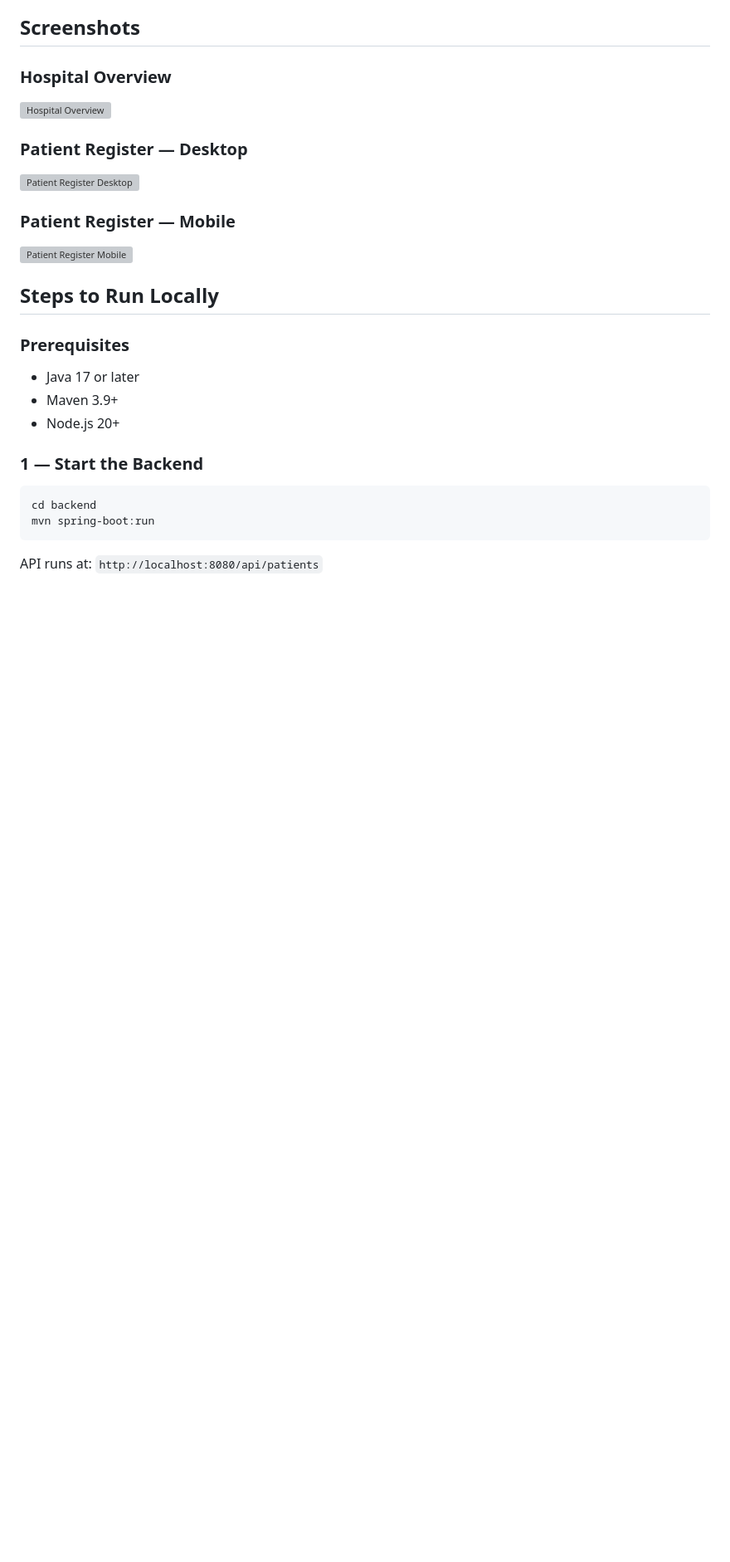
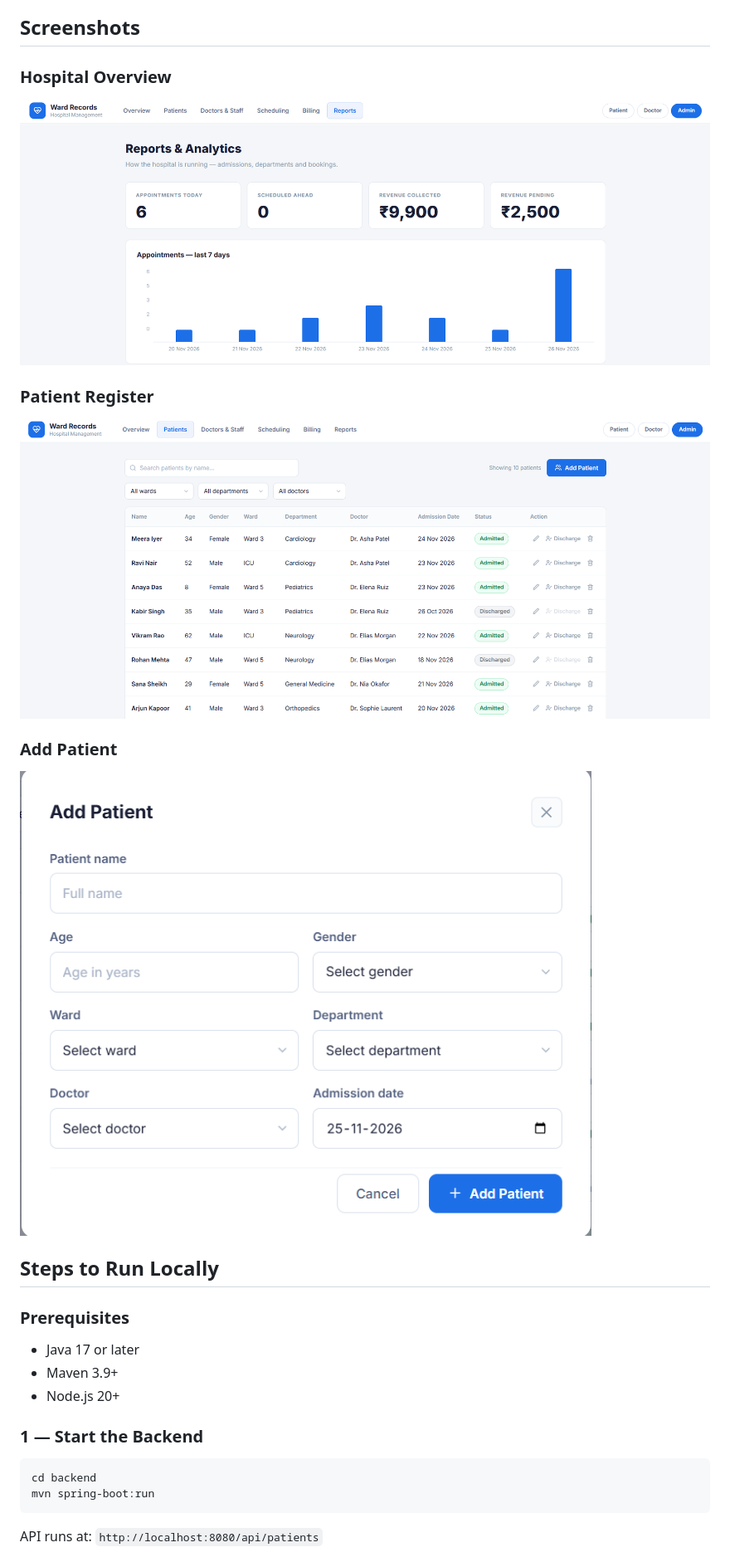
Before and after one commit to IrshadNidimamidi/patient-admission-fullstack, a Markdown page: README.md, the part around the change. Shown at 83% size. Rendered like a GitHub page; pictures changed too: screenshots/AddPatient.png (added), screenshots/OverView.png (added), screenshots/PatientDetails.png (added); blank space fills up the shorter version; grey boxes are pictures that could not be loaded.

Commit message:
Add screenshots to README

```diff
--- a/README.md
+++ b/README.md
@@ -36,13 +36,13 @@ Built for the **DScribe Software Engineer Intern — Round 1 Task**.
 ## Screenshots
 
 ### Hospital Overview
-![Hospital Overview](screenshots/overview.png)
+![Hospital Overview](screenshots/OverView.png)
 
-### Patient Register — Desktop
-![Patient Register Desktop](screenshots/patients-desktop.png)
+### Patient Register
+![Patient Register](screenshots/PatientDetails.png)
 
-### Patient Register — Mobile
-![Patient Register Mobile](screenshots/patients-mobile.png)
+### Add Patient
+![Add Patient](screenshots/AddPatient.png)
 
 ## Steps to Run Locally
 
```
